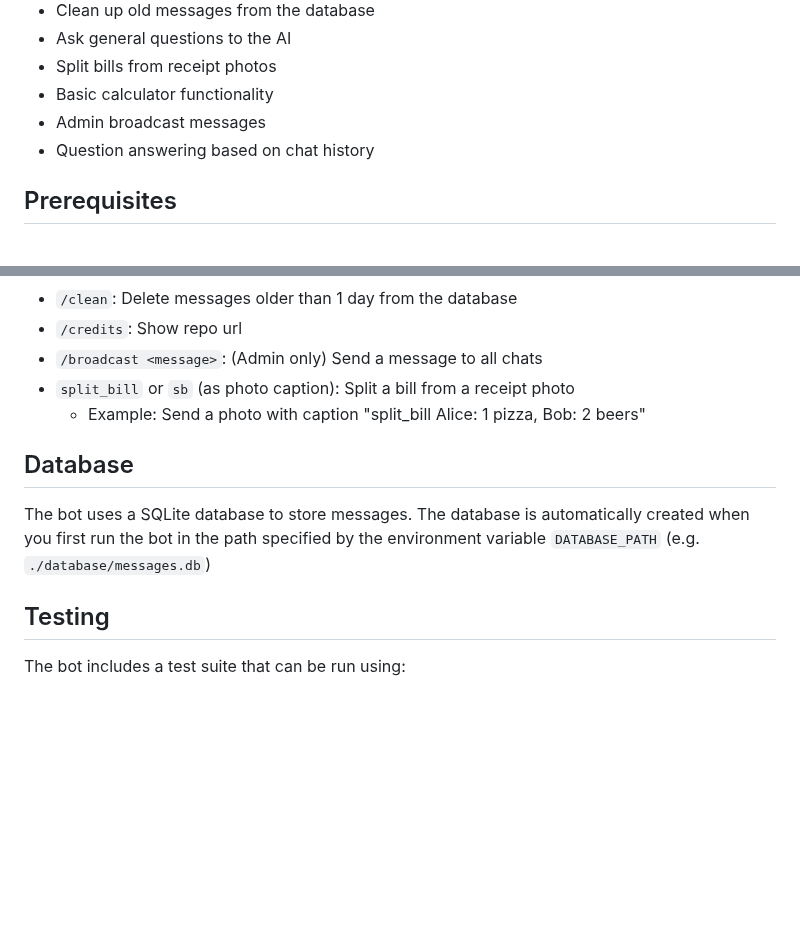
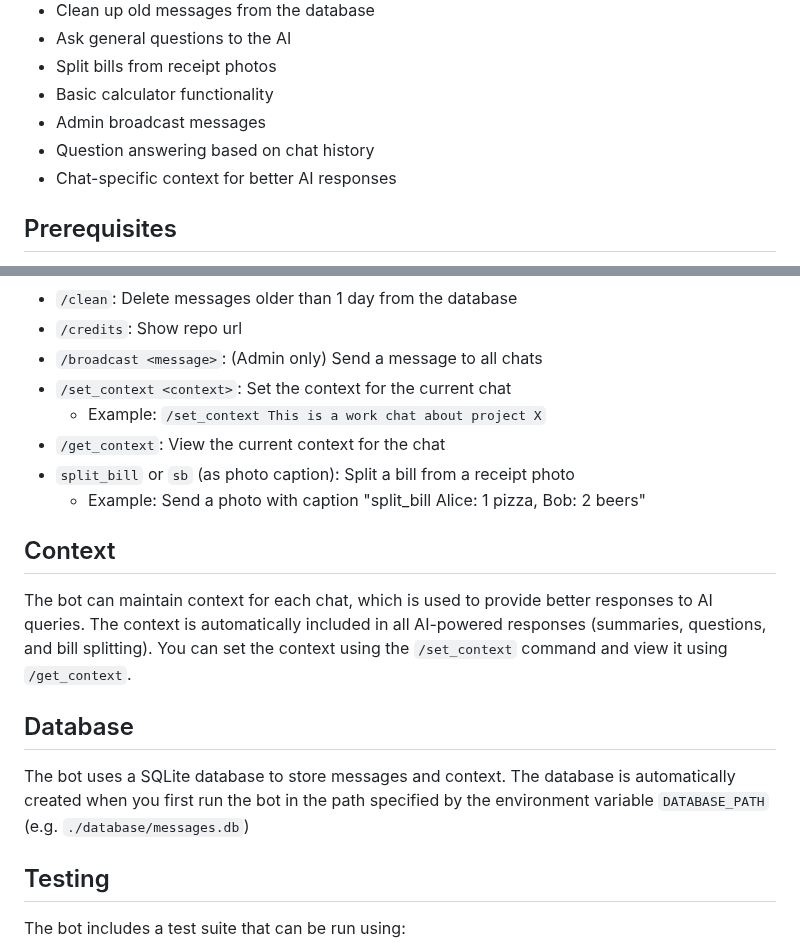
Before and after one commit to sdaveas/telegram-summary-bot, a Markdown page: README.md, 2 parts joined by grey strips. Rendered like a GitHub page; blank space fills up the shorter version.

Commit message:
doc: update readme

```diff
--- a/README.md
+++ b/README.md
@@ -13,6 +13,7 @@ This Telegram bot is designed to store messages from chats and provide AI-powere
 - Basic calculator functionality
 - Admin broadcast messages
 - Question answering based on chat history
+- Chat-specific context for better AI responses
 
 ## Prerequisites
 
@@ -92,12 +93,19 @@ python src/app.py
 - `/clean`: Delete messages older than 1 day from the database
 - `/credits`: Show repo url
 - `/broadcast <message>`: (Admin only) Send a message to all chats
+- `/set_context <context>`: Set the context for the current chat
+  - Example: `/set_context This is a work chat about project X`
+- `/get_context`: View the current context for the chat
 - `split_bill` or `sb` (as photo caption): Split a bill from a receipt photo
   - Example: Send a photo with caption "split_bill Alice: 1 pizza, Bob: 2 beers"
 
+## Context
+
+The bot can maintain context for each chat, which is used to provide better responses to AI queries. The context is automatically included in all AI-powered responses (summaries, questions, and bill splitting). You can set the context using the `/set_context` command and view it using `/get_context`.
+
 ## Database
 
-The bot uses a SQLite database to store messages. The database is automatically created when you first run the bot in the path specified by the environment variable `DATABASE_PATH` (e.g. `./database/messages.db`)
+The bot uses a SQLite database to store messages and context. The database is automatically created when you first run the bot in the path specified by the environment variable `DATABASE_PATH` (e.g. `./database/messages.db`)
 
 ## Testing
 
```
